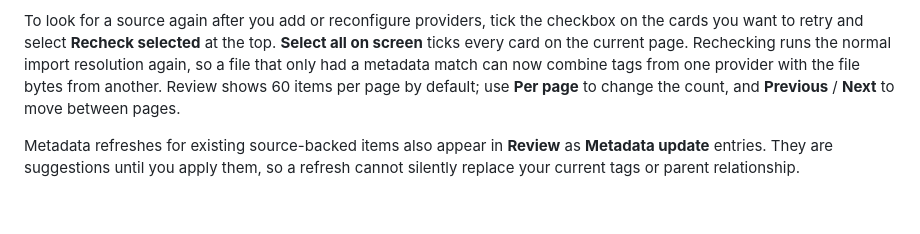
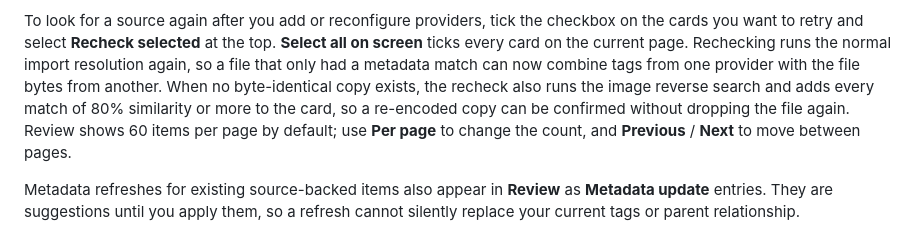
Before and after one commit to iban27830/jiffle, a Markdown page: README.md, the part around the change. Drawn GitHub-style; blank space fills up the shorter version.

Commit message:
docs: describe perceptual candidates on Review recheck

```diff
--- a/README.md
+++ b/README.md
@@ -252,9 +252,11 @@ To look for a source again after you add or reconfigure providers, tick the chec
 on the cards you want to retry and select **Recheck selected** at the top. **Select all
 on screen** ticks every card on the current page. Rechecking runs the normal import
 resolution again, so a file that only had a metadata match can now combine tags from
-one provider with the file bytes from another. Review shows 60 items per page by
-default; use **Per page** to change the count, and **Previous** / **Next** to move
-between pages.
+one provider with the file bytes from another. When no byte-identical copy exists, the
+recheck also runs the image reverse search and adds every match of 80% similarity or
+more to the card, so a re-encoded copy can be confirmed without dropping the file
+again. Review shows 60 items per page by default; use **Per page** to change the
+count, and **Previous** / **Next** to move between pages.
 
 Metadata refreshes for existing source-backed items also appear in **Review** as **Metadata update** entries. They are suggestions until you apply them, so a refresh cannot silently replace your current tags or parent relationship.
 
```
